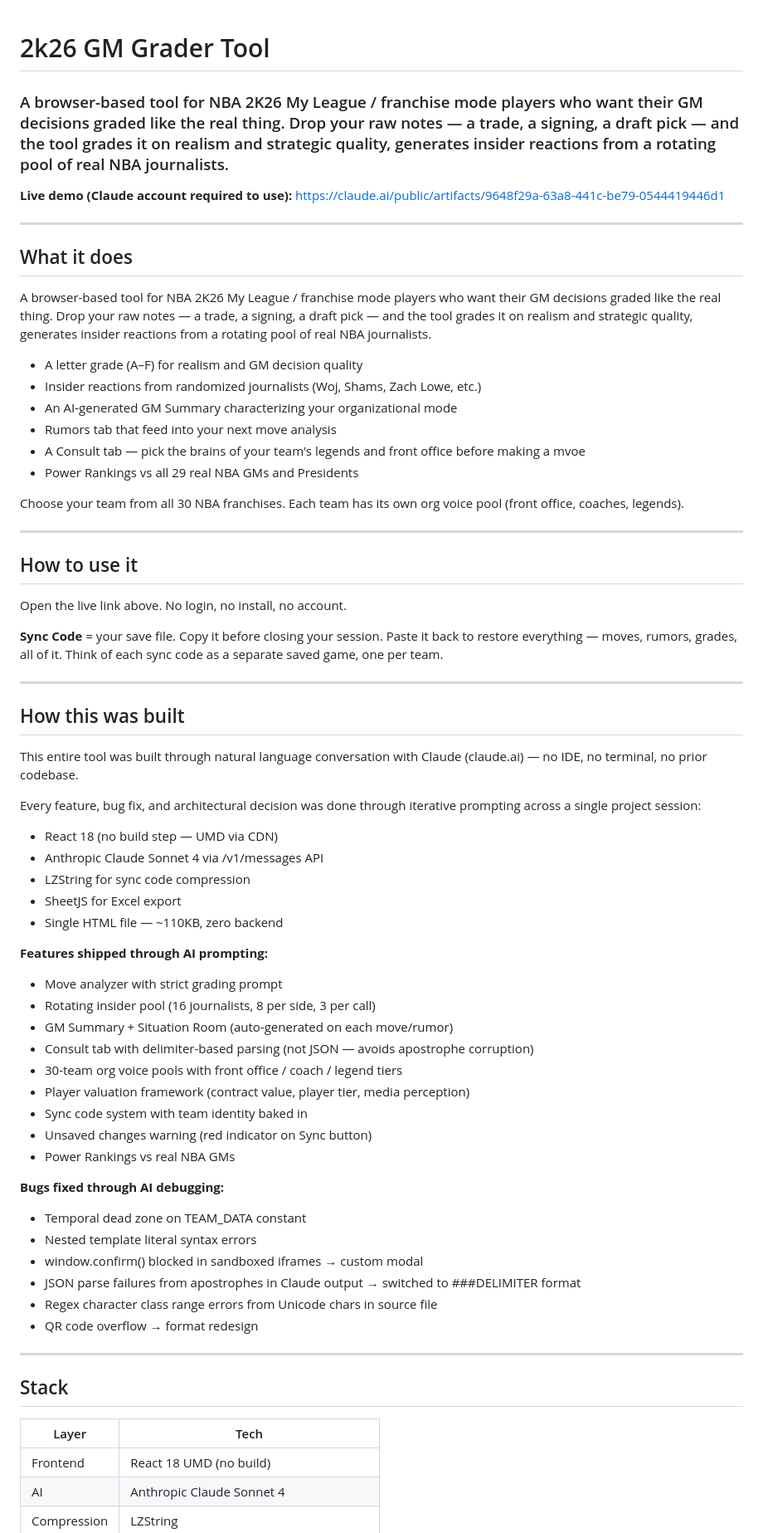
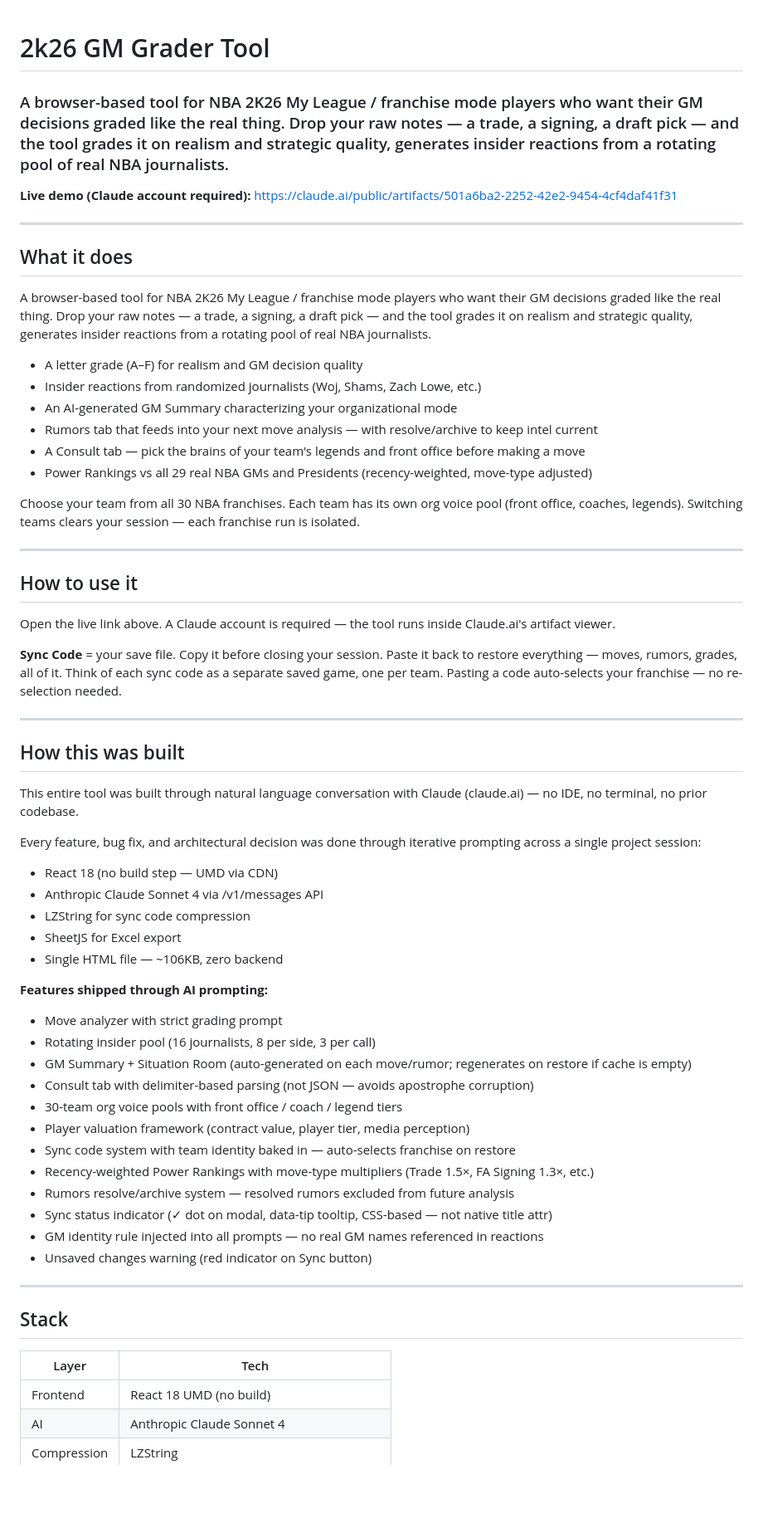
Before and after one commit to chamlance/2k26-gm-grader-tool, a Markdown page: README.md, the part around one of its changes. Shown at 83% size. Rendered like a GitHub page; blank space fills up the shorter version.

```diff
--- a/README.md
+++ b/README.md
@@ -1,7 +1,8 @@
 # 2k26 GM Grader Tool
+
 ### A browser-based tool for NBA 2K26 My League / franchise mode players who want their GM decisions graded like the real thing. Drop your raw notes — a trade, a signing, a draft pick — and the tool grades it on realism and strategic quality, generates insider reactions from a rotating pool of real NBA journalists.
 
-**Live demo (Claude account required to use):** https://claude.ai/public/artifacts/9648f29a-63a8-441c-be79-0544419446d1
+**Live demo (Claude account required):** <https://claude.ai/public/artifacts/501a6ba2-2252-42e2-9454-4cf4daf41f31>
 
 ---
 
@@ -9,68 +10,58 @@
 
 A browser-based tool for NBA 2K26 My League / franchise mode players who want their GM decisions graded like the real thing. Drop your raw notes — a trade, a signing, a draft pick — and the tool grades it on realism and strategic quality, generates insider reactions from a rotating pool of real NBA journalists.
 
-- A letter grade (A–F) for realism and GM decision quality
-- Insider reactions from randomized journalists (Woj, Shams, Zach Lowe, etc.)
-- An AI-generated GM Summary characterizing your organizational mode
-- Rumors tab that feed into your next move analysis
-- A Consult tab — pick the brains of your team's legends and front office before making a mvoe
-- Power Rankings vs all 29 real NBA GMs and Presidents
+* A letter grade (A–F) for realism and GM decision quality
+* Insider reactions from randomized journalists (Woj, Shams, Zach Lowe, etc.)
+* An AI-generated GM Summary characterizing your organizational mode
+* Rumors tab that feeds into your next move analysis — with resolve/archive to keep intel current
+* A Consult tab — pick the brains of your team's legends and front office before making a move
+* Power Rankings vs all 29 real NBA GMs and Presidents (recency-weighted, move-type adjusted)
 
-Choose your team from all 30 NBA franchises. Each team has
-its own org voice pool (front office, coaches, legends).
+Choose your team from all 30 NBA franchises. Each team has its own org voice pool (front office, coaches, legends). Switching teams clears your session — each franchise run is isolated.
 
 ---
 
 ## How to use it
 
-Open the live link above. No login, no install, no account.
+Open the live link above. A Claude account is required — the tool runs inside Claude.ai's artifact viewer.
 
-**Sync Code** = your save file. Copy it before closing
-your session. Paste it back to restore everything — moves,
-rumors, grades, all of it. Think of each sync code as a
-separate saved game, one per team.
+**Sync Code** = your save file. Copy it before closing your session. Paste it back to restore everything — moves, rumors, grades, all of it. Think of each sync code as a separate saved game, one per team. Pasting a code auto-selects your franchise — no re-selection needed.
 
 ---
 
 ## How this was built
 
-This entire tool was built through natural language conversation
-with Claude (claude.ai) — no IDE, no terminal, no prior codebase.
+This entire tool was built through natural language conversation with Claude (claude.ai) — no IDE, no terminal, no prior codebase.
 
-Every feature, bug fix, and architectural decision was done
-through iterative prompting across a single project session:
+Every feature, bug fix, and architectural decision was done through iterative prompting across a single project session:
 
-- React 18 (no build step — UMD via CDN)
-- Anthropic Claude Sonnet 4 via /v1/messages API
-- LZString for sync code compression
-- SheetJS for Excel export
-- Single HTML file — ~110KB, zero backend
+* React 18 (no build step — UMD via CDN)
+* Anthropic Claude Sonnet 4 via /v1/messages API
+* LZString for sync code compression
+* SheetJS for Excel export
+* Single HTML file — ~106KB, zero backend
 
 **Features shipped through AI prompting:**
-- Move analyzer with strict grading prompt
-- Rotating insider pool (16 journalists, 8 per side, 3 per call)
-- GM Summary + Situation Room (auto-generated on each move/rumor)
-- Consult tab with delimiter-based parsing (not JSON — avoids apostrophe corruption)
-- 30-team org voice pools with front office / coach / legend tiers
-- Player valuation framework (contract value, player tier, media perception)
-- Sync code system with team identity baked in
-- Unsaved changes warning (red indicator on Sync button)
-- Power Rankings vs real NBA GMs
 
-**Bugs fixed through AI debugging:**
-- Temporal dead zone on TEAM_DATA constant
-- Nested template literal syntax errors
-- window.confirm() blocked in sandboxed iframes → custom modal
-- JSON parse failures from apostrophes in Claude output → switched to ###DELIMITER format
-- Regex character class range errors from Unicode chars in source file
-- QR code overflow → format redesign
+* Move analyzer with strict grading prompt
+* Rotating insider pool (16 journalists, 8 per side, 3 per call)
+* GM Summary + Situation Room (auto-generated on each move/rumor; regenerates on restore if cache is empty)
+* Consult tab with delimiter-based parsing (not JSON — avoids apostrophe corruption)
+* 30-team org voice pools with front office / coach / legend tiers
+* Player valuation framework (contract value, player tier, media perception)
+* Sync code system with team identity baked in — auto-selects franchise on restore
+* Recency-weighted Power Rankings with move-type multipliers (Trade 1.5×, FA Signing 1.3×, etc.)
+* Rumors resolve/archive system — resolved rumors excluded from future analysis
+* Sync status indicator (✓ dot on modal, data-tip tooltip, CSS-based — not native title attr)
+* GM identity rule injected into all prompts — no real GM names referenced in reactions
+* Unsaved changes warning (red indicator on Sync button)
 
 ---
 
 ## Stack
 
 | Layer | Tech |
-|---|---|
+| --- | --- |
 | Frontend | React 18 UMD (no build) |
 | AI | Anthropic Claude Sonnet 4 |
 | Compression | LZString |
```
Also changed, not shown: other parts of README.md (+1 -0 lines).
